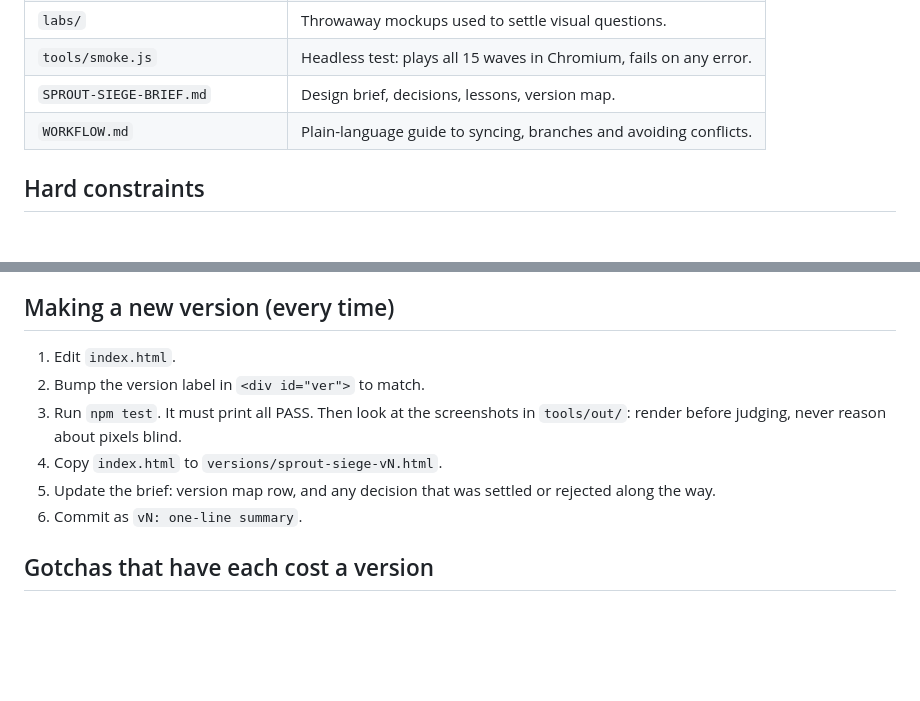
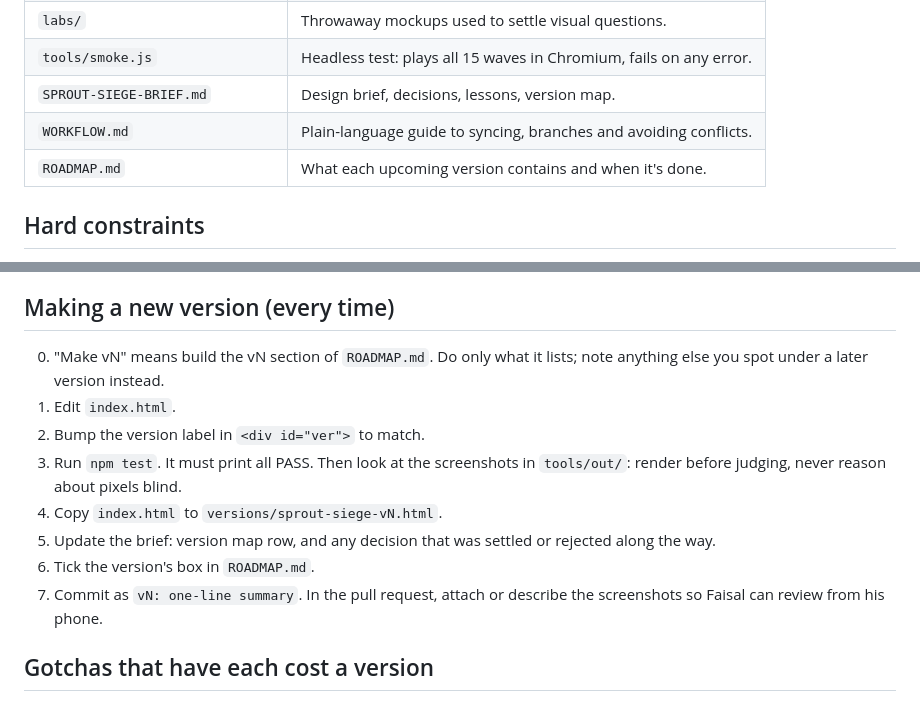
Before and after one commit to faisalwya/sprout-siege, a Markdown page: CLAUDE.md, 2 parts joined by grey strips. GitHub-like rendering; blank space fills up the shorter version.

```diff
--- a/CLAUDE.md
+++ b/CLAUDE.md
@@ -17,6 +17,7 @@ do not re-propose anything listed there without a new reason.
 | `tools/smoke.js` | Headless test: plays all 15 waves in Chromium, fails on any error. |
 | `SPROUT-SIEGE-BRIEF.md` | Design brief, decisions, lessons, version map. |
 | `WORKFLOW.md` | Plain-language guide to syncing, branches and avoiding conflicts. |
+| `ROADMAP.md` | What each upcoming version contains and when it's done. |
 
 ## Hard constraints
 
@@ -46,6 +47,8 @@ and follow `WORKFLOW.md`.
 
 ## Making a new version (every time)
 
+0. "Make vN" means build the vN section of `ROADMAP.md`. Do only what it
+   lists; note anything else you spot under a later version instead.
 1. Edit `index.html`.
 2. Bump the version label in `<div id="ver">` to match.
 3. Run `npm test`. It must print all PASS. Then look at the screenshots in
@@ -53,7 +56,9 @@ and follow `WORKFLOW.md`.
 4. Copy `index.html` to `versions/sprout-siege-vN.html`.
 5. Update the brief: version map row, and any decision that was settled or
    rejected along the way.
-6. Commit as `vN: one-line summary`.
+6. Tick the version's box in `ROADMAP.md`.
+7. Commit as `vN: one-line summary`. In the pull request, attach or describe
+   the screenshots so Faisal can review from his phone.
 
 ## Gotchas that have each cost a version
 
```
Also changed, not shown: ROADMAP.md (added, +103 -0 lines).
